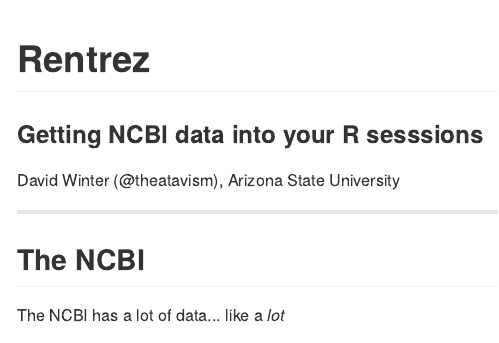
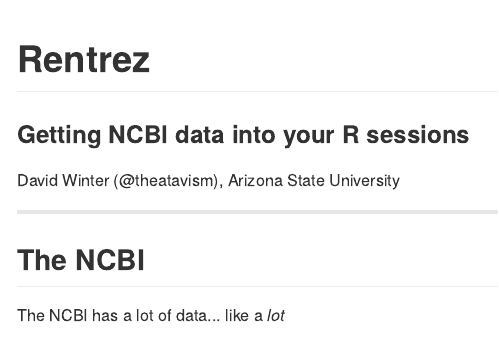
Before and after one commit to dwinter/ropensci-comcall, an R Markdown document (index.Rmd): the page in a window 1100 px wide, from its top. The pictures show the output file index.md that the author committed with the source, drawn offline in the style of GitHub.

Commit message:
publishing deck

```diff
--- a/index.Rmd
+++ b/index.Rmd
@@ -12,8 +12,10 @@
 ---
 
 # Rentrez
-### Getting NCBI data into your R sesssions
+### Getting NCBI data into your R sessions
+
 David Winter (@theatavism), Arizona State University
+
 
 ---
 
```
Also changed, not shown: index.html, index.md, 1 other file.
